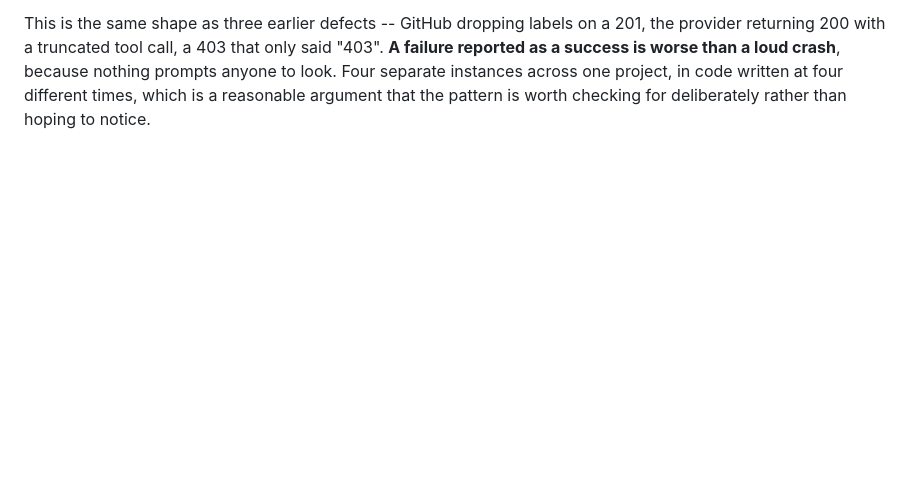
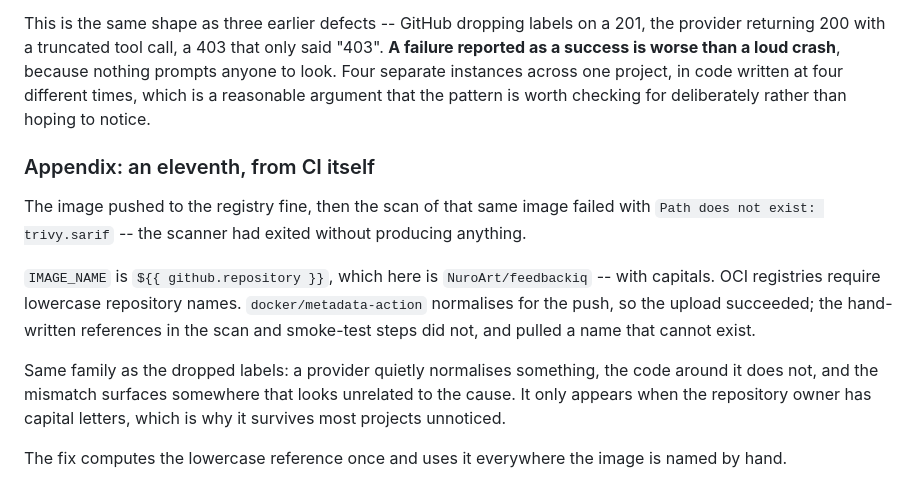
Before and after one commit to NuroArt/feedbackiq, a Markdown page: ARCHITECTURE.md, the part around the change. Rendered like a GitHub page; blank space fills up the shorter version.

Commit message:
docs: record the lowercase-image-name finding

```diff
--- a/ARCHITECTURE.md
+++ b/ARCHITECTURE.md
@@ -456,3 +456,23 @@ because nothing prompts anyone to look. Four separate instances across one
 project, in code written at four different times, which is a reasonable
 argument that the pattern is worth checking for deliberately rather than
 hoping to notice.
+
+### Appendix: an eleventh, from CI itself
+
+The image pushed to the registry fine, then the scan of that same image failed
+with `Path does not exist: trivy.sarif` -- the scanner had exited without
+producing anything.
+
+`IMAGE_NAME` is `${{ github.repository }}`, which here is `NuroArt/feedbackiq`
+-- with capitals. OCI registries require lowercase repository names.
+`docker/metadata-action` normalises for the push, so the upload succeeded; the
+hand-written references in the scan and smoke-test steps did not, and pulled a
+name that cannot exist.
+
+Same family as the dropped labels: a provider quietly normalises something, the
+code around it does not, and the mismatch surfaces somewhere that looks
+unrelated to the cause. It only appears when the repository owner has capital
+letters, which is why it survives most projects unnoticed.
+
+The fix computes the lowercase reference once and uses it everywhere the image
+is named by hand.
```
Also changed, not shown: NEXT_STEPS.md (+3 -1 lines).
